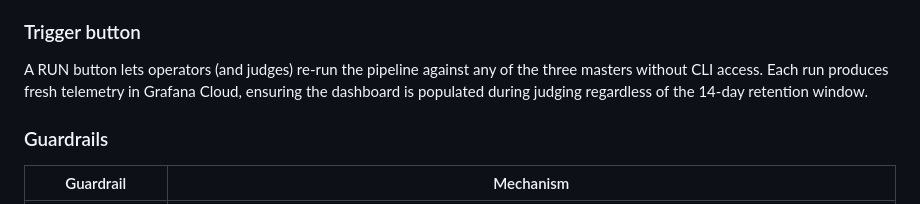
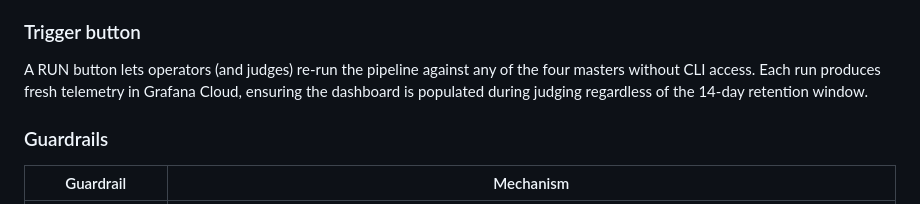
Before and after one commit to LoordhuJeyakumar/first-pass, a Markdown page: docs/ARCHITECTURE.md, the part around the change. Drawn GitHub-style.

Commit message:
docs(architecture): update RUN button description to include four masters
Clarify the functionality of the RUN button in the operator console section of the ARCHITECTURE.md file, specifying that it allows re-running the pipeline against any of the four masters instead of three. This update enhances the accuracy of the documentation regarding the system's capabilities.

```diff
--- a/docs/ARCHITECTURE.md
+++ b/docs/ARCHITECTURE.md
@@ -157,7 +157,7 @@ The operator console (`frontend/`) is a FastAPI + Jinja2 + vanilla JavaScript si
 
 ### Trigger button
 
-A RUN button lets operators (and judges) re-run the pipeline against any of the three masters without CLI access. Each run produces fresh telemetry in Grafana Cloud, ensuring the dashboard is populated during judging regardless of the 14-day retention window.
+A RUN button lets operators (and judges) re-run the pipeline against any of the four masters without CLI access. Each run produces fresh telemetry in Grafana Cloud, ensuring the dashboard is populated during judging regardless of the 14-day retention window.
 
 ### Guardrails
 
```
